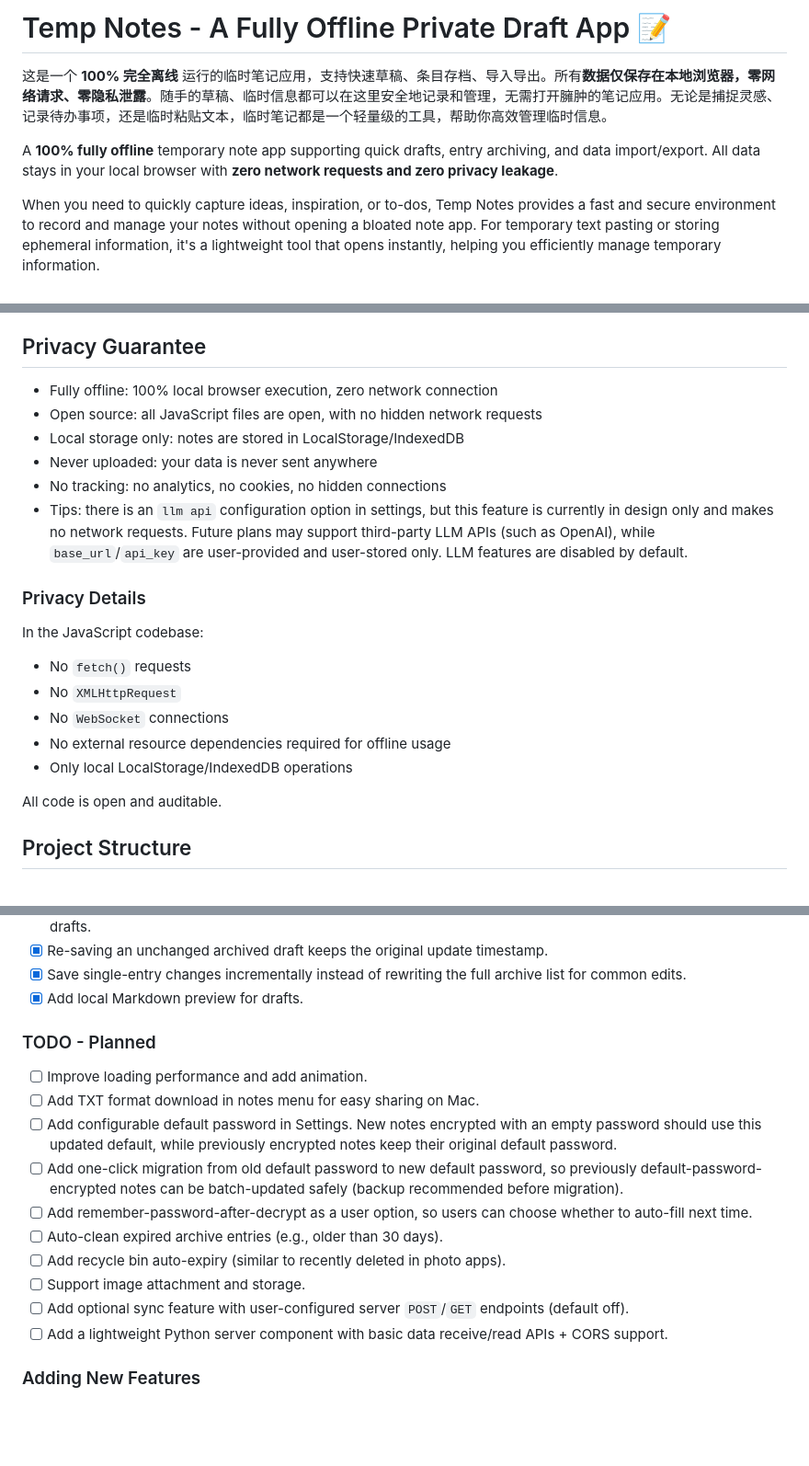
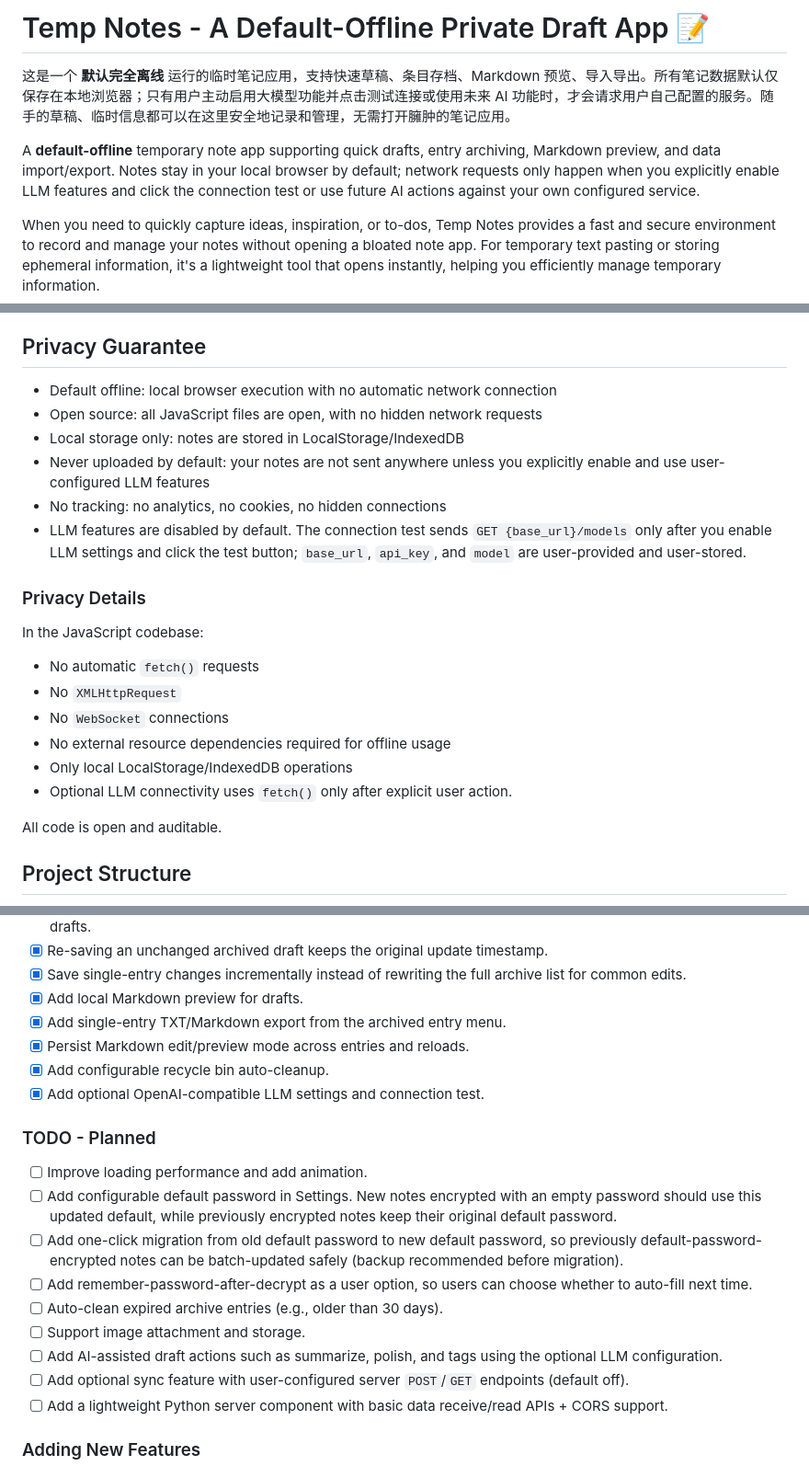
Before and after one commit to Muyu-Chen/Temp-Notes, a Markdown page: README.md, 3 parts joined by grey strips. Shown at 92% size. Drawn GitHub-style; blank space fills up the shorter version.

Commit message:
docs: update privacy and testing docs

```diff
--- a/README.md
+++ b/README.md
@@ -1,8 +1,8 @@
-# Temp Notes - A Fully Offline Private Draft App 📝
+# Temp Notes - A Default-Offline Private Draft App 📝
 
-这是一个 **100% 完全离线** 运行的临时笔记应用，支持快速草稿、条目存档、导入导出。所有**数据仅保存在本地浏览器，零网络请求、零隐私泄露**。随手的草稿、临时信息都可以在这里安全地记录和管理，无需打开臃肿的笔记应用。无论是捕捉灵感、记录待办事项，还是临时粘贴文本，临时笔记都是一个轻量级的工具，帮助你高效管理临时信息。
+这是一个 **默认完全离线** 运行的临时笔记应用，支持快速草稿、条目存档、Markdown 预览、导入导出。所有笔记数据默认仅保存在本地浏览器；只有用户主动启用大模型功能并点击测试连接或使用未来 AI 功能时，才会请求用户自己配置的服务。随手的草稿、临时信息都可以在这里安全地记录和管理，无需打开臃肿的笔记应用。
 
-A **100% fully offline** temporary note app supporting quick drafts, entry archiving, and data import/export. All data stays in your local browser with **zero network requests and zero privacy leakage**.
+A **default-offline** temporary note app supporting quick drafts, entry archiving, Markdown preview, and data import/export. Notes stay in your local browser by default; network requests only happen when you explicitly enable LLM features and click the connection test or use future AI actions against your own configured service.
 
 When you need to quickly capture ideas, inspiration, or to-dos, Temp Notes provides a fast and secure environment to record and manage your notes without opening a bloated note app. For temporary text pasting or storing ephemeral information, it's a lightweight tool that opens instantly, helping you efficiently manage temporary information.
 
@@ -34,22 +34,23 @@ You can run it locally after cloning, clone directly on a server, or upload the
 
 ## Privacy Guarantee
 
-- Fully offline: 100% local browser execution, zero network connection
+- Default offline: local browser execution with no automatic network connection
 - Open source: all JavaScript files are open, with no hidden network requests
 - Local storage only: notes are stored in LocalStorage/IndexedDB
-- Never uploaded: your data is never sent anywhere
+- Never uploaded by default: your notes are not sent anywhere unless you explicitly enable and use user-configured LLM features
 - No tracking: no analytics, no cookies, no hidden connections
-- Tips: there is an `llm api` configuration option in settings, but this feature is currently in design only and makes no network requests. Future plans may support third-party LLM APIs (such as OpenAI), while `base_url`/`api_key` are user-provided and user-stored only. LLM features are disabled by default.
+- LLM features are disabled by default. The connection test sends `GET {base_url}/models` only after you enable LLM settings and click the test button; `base_url`, `api_key`, and `model` are user-provided and user-stored.
 
 ### Privacy Details
 
 In the JavaScript codebase:
 
-- No `fetch()` requests
+- No automatic `fetch()` requests
 - No `XMLHttpRequest`
 - No `WebSocket` connections
 - No external resource dependencies required for offline usage
 - Only local LocalStorage/IndexedDB operations
+- Optional LLM connectivity uses `fetch()` only after explicit user action.
 
 All code is open and auditable.
 
@@ -260,17 +270,20 @@ User receives feedback
 - [x] Re-saving an unchanged archived draft keeps the original update timestamp.
 - [x] Save single-entry changes incrementally instead of rewriting the full archive list for common edits.
 - [x] Add local Markdown preview for drafts.
+- [x] Add single-entry TXT/Markdown export from the archived entry menu.
+- [x] Persist Markdown edit/preview mode across entries and reloads.
+- [x] Add configurable recycle bin auto-cleanup.
+- [x] Add optional OpenAI-compatible LLM settings and connection test.
 
 ### TODO - Planned
 
 - [ ] Improve loading performance and add animation.
-- [ ] Add TXT format download in notes menu for easy sharing on Mac.
 - [ ] Add configurable default password in Settings. New notes encrypted with an empty password should use this updated default, while previously encrypted notes keep their original default password.
 - [ ] Add one-click migration from old default password to new default password, so previously default-password-encrypted notes can be batch-updated safely (backup recommended before migration).
 - [ ] Add remember-password-after-decrypt as a user option, so users can choose whether to auto-fill next time.
 - [ ] Auto-clean expired archive entries (e.g., older than 30 days).
-- [ ] Add recycle bin auto-expiry (similar to recently deleted in photo apps).
 - [ ] Support image attachment and storage.
+- [ ] Add AI-assisted draft actions such as summarize, polish, and tags using the optional LLM configuration.
 - [ ] Add optional sync feature with user-configured server `POST`/`GET` endpoints (default off).
 - [ ] Add a lightweight Python server component with basic data receive/read APIs + CORS support.
 
```
Also changed, not shown: other parts of README.md (+10 -1 lines), README-CHINESE.md (+22 -9 lines).
